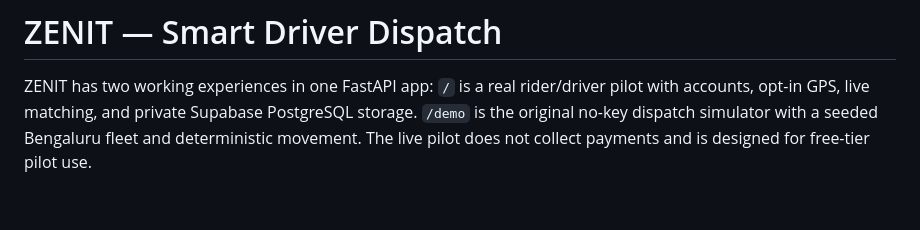
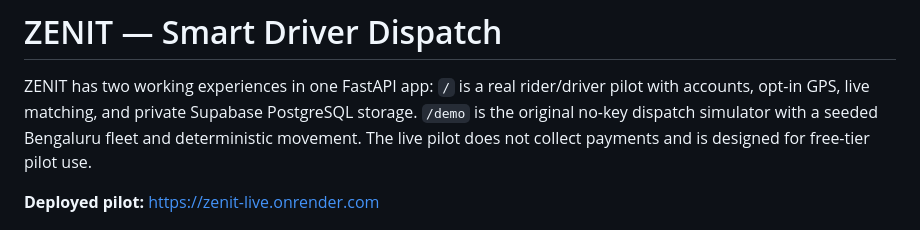
Before and after one commit to YashaswiniM-06/Zenit, a Markdown page: README.md, the part around the change. Rendered like a GitHub page; blank space fills up the shorter version.

Commit message:
Document deployed live pilot URL

```diff
--- a/README.md
+++ b/README.md
@@ -5,6 +5,8 @@ pilot with accounts, opt-in GPS, live matching, and private Supabase PostgreSQL
 storage. `/demo` is the original no-key dispatch simulator with a seeded
 Bengaluru fleet and deterministic movement. The live pilot does not collect
 payments and is designed for free-tier pilot use.
+
+**Deployed pilot:** [https://zenit-live.onrender.com](https://zenit-live.onrender.com)
 
 ![ZENIT dispatch dashboard](docs/screenshots/dashboard.jpg)
 
```
